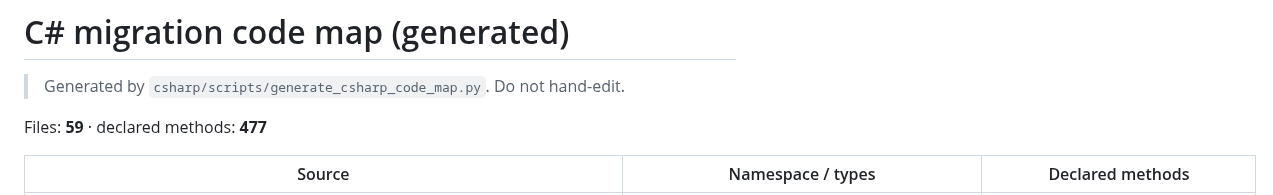
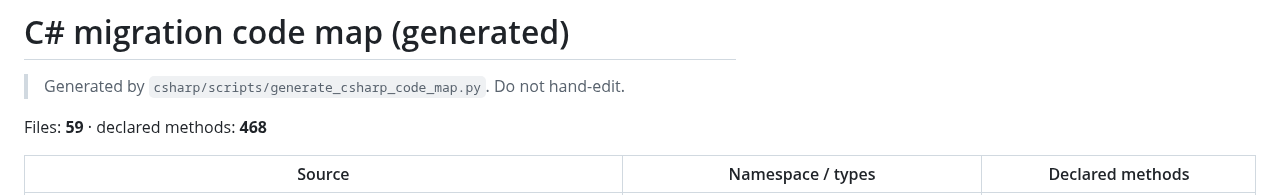
Before and after one commit to wan1778/BiliSub-Studio, a Markdown page: docs/migration/CSHARP_CODE_MAP.generated.md, the part around one of its changes. GitHub-like rendering.

```diff
--- a/docs/migration/CSHARP_CODE_MAP.generated.md
+++ b/docs/migration/CSHARP_CODE_MAP.generated.md
@@ -2,7 +2,7 @@
 
 > Generated by `csharp/scripts/generate_csharp_code_map.py`. Do not hand-edit.
 
-Files: **59** · declared methods: **477**
+Files: **59** · declared methods: **468**
 
 | Source | Namespace / types | Declared methods |
 |---|---|---|
```
Also changed, not shown: other parts of docs/migration/CSHARP_CODE_MAP.generated.md (+9 -9 lines).
